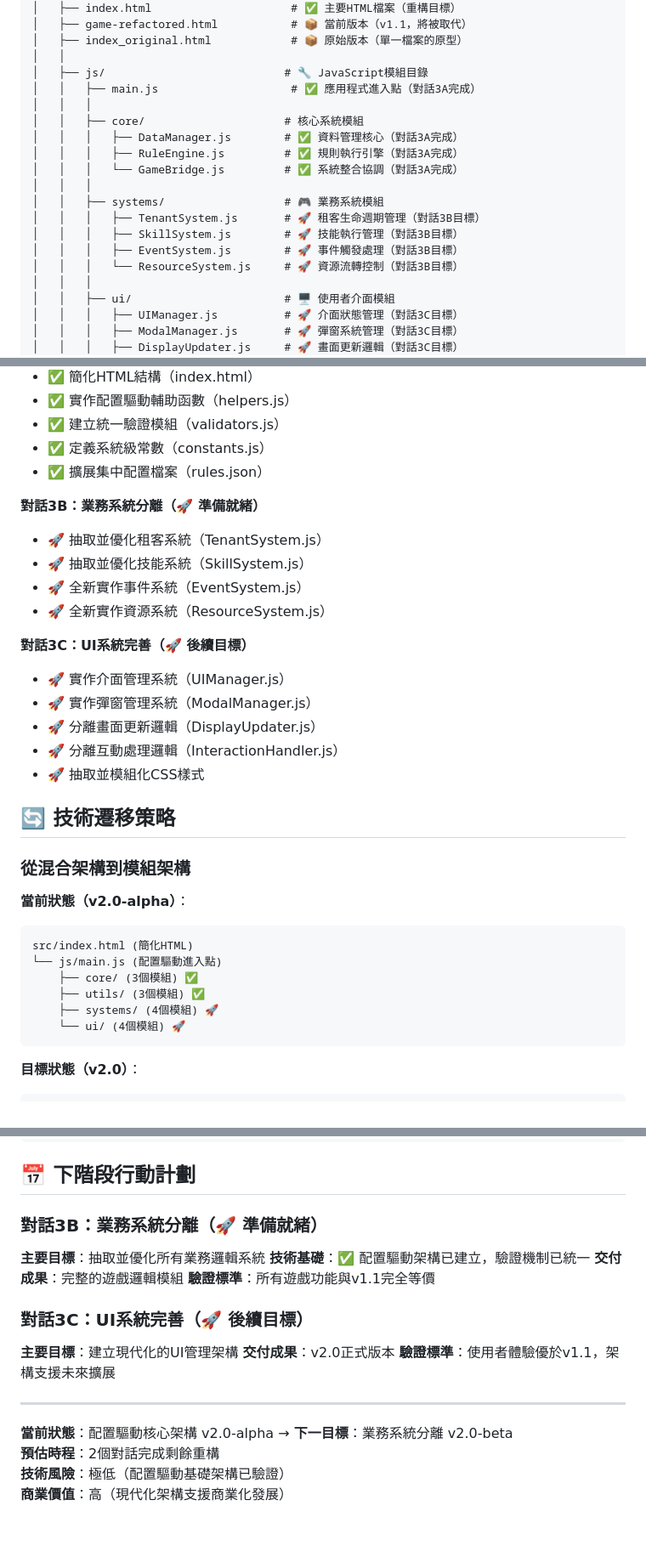
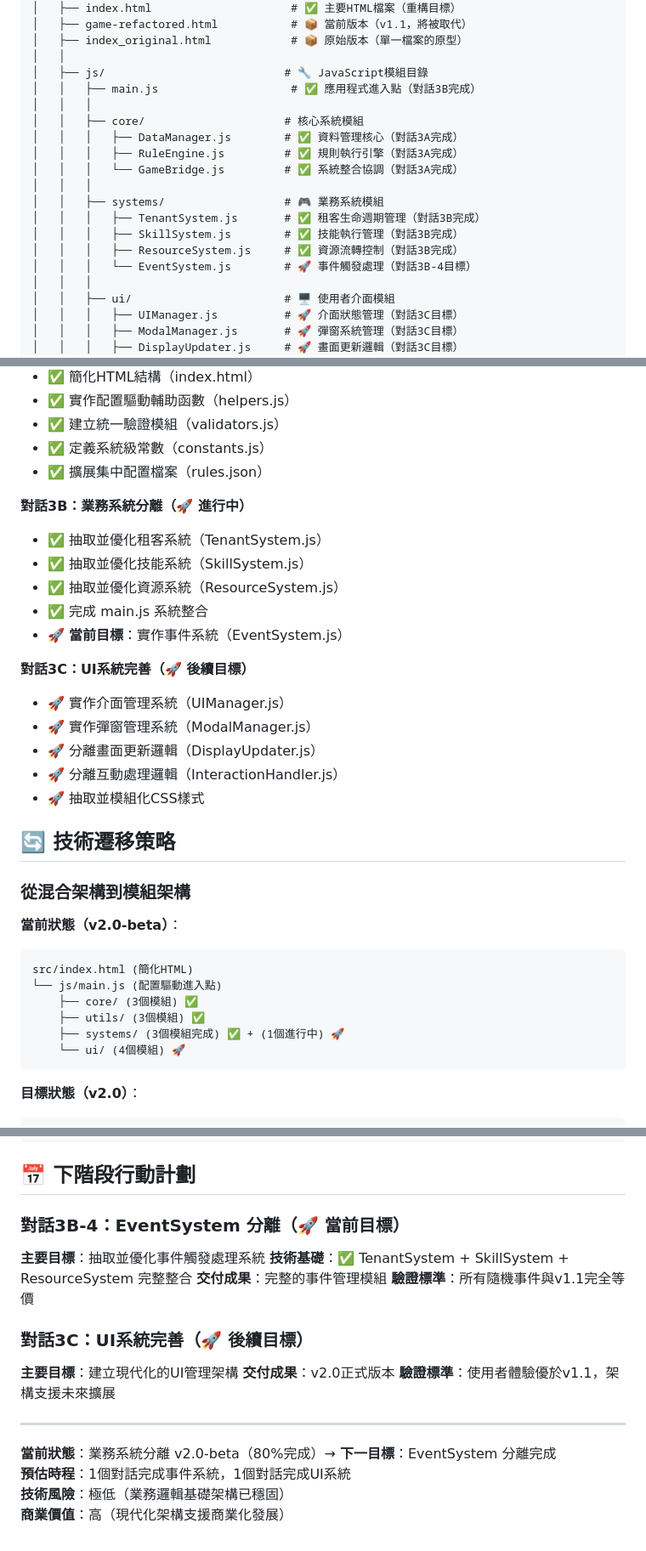
Before and after one commit to Prysline/apocalypse-landlord-simulator, a Markdown page: PROJECT_STRUCTURE.md, 3 parts joined by grey strips. Shown: that part at 85% size. GitHub-like rendering.

````diff
--- a/PROJECT_STRUCTURE.md
+++ b/PROJECT_STRUCTURE.md
@@ -25,7 +25,7 @@ apocalypse-landlord-simulator/
 │   ├── index_original.html            # 📦 原始版本（單一檔案的原型）
 │   │
 │   ├── js/                           # 🔧 JavaScript模組目錄
-│   │   ├── main.js                    # ✅ 應用程式進入點（對話3A完成）
+│   │   ├── main.js                    # ✅ 應用程式進入點（對話3B完成）
 │   │   │
 │   │   ├── core/                     # 核心系統模組
 │   │   │   ├── DataManager.js        # ✅ 資料管理核心（對話3A完成）
@@ -33,10 +33,10 @@ apocalypse-landlord-simulator/
 │   │   │   └── GameBridge.js         # ✅ 系統整合協調（對話3A完成）
 │   │   │
 │   │   ├── systems/                  # 🎮 業務系統模組
-│   │   │   ├── TenantSystem.js       # 🚀 租客生命週期管理（對話3B目標）
-│   │   │   ├── SkillSystem.js        # 🚀 技能執行管理（對話3B目標）
-│   │   │   ├── EventSystem.js        # 🚀 事件觸發處理（對話3B目標）
-│   │   │   └── ResourceSystem.js     # 🚀 資源流轉控制（對話3B目標）
+│   │   │   ├── TenantSystem.js       # ✅ 租客生命週期管理（對話3B完成）
+│   │   │   ├── SkillSystem.js        # ✅ 技能執行管理（對話3B完成）
+│   │   │   ├── ResourceSystem.js     # ✅ 資源流轉控制（對話3B完成）
+│   │   │   └── EventSystem.js        # 🚀 事件觸發處理（對話3B-4目標）
 │   │   │
 │   │   ├── ui/                       # 🖥️ 使用者介面模組
 │   │   │   ├── UIManager.js          # 🚀 介面狀態管理（對話3C目標）
@@ -101,11 +101,12 @@ apocalypse-landlord-simulator/
 - ✅ 定義系統級常數（constants.js）
 - ✅ 擴展集中配置檔案（rules.json）
 
-**對話3B：業務系統分離（🚀 準備就緒）**
-- 🚀 抽取並優化租客系統（TenantSystem.js）
-- 🚀 抽取並優化技能系統（SkillSystem.js）
-- 🚀 全新實作事件系統（EventSystem.js）
-- 🚀 全新實作資源系統（ResourceSystem.js）
+**對話3B：業務系統分離（🚀 進行中）**
+- ✅ 抽取並優化租客系統（TenantSystem.js）
+- ✅ 抽取並優化技能系統（SkillSystem.js）
+- ✅ 抽取並優化資源系統（ResourceSystem.js）
+- ✅ 完成 main.js 系統整合
+- 🚀 **當前目標**：實作事件系統（EventSystem.js）
 
 **對話3C：UI系統完善（🚀 後續目標）**
 - 🚀 實作介面管理系統（UIManager.js）
@@ -118,13 +119,13 @@ apocalypse-landlord-simulator/
 
 ### 從混合架構到模組架構
 
-**當前狀態（v2.0-alpha）**：
+**當前狀態（v2.0-beta）**：
 ```
 src/index.html (簡化HTML)
 └── js/main.js (配置驅動進入點)
     ├── core/ (3個模組) ✅
     ├── utils/ (3個模組) ✅
-    ├── systems/ (4個模組) 🚀
+    ├── systems/ (3個模組完成) ✅ + (1個進行中) 🚀
     └── ui/ (4個模組) 🚀
 ```
 
@@ -206,11 +210,11 @@ docs/
 
 ## 📅 下階段行動計劃
 
-### 對話3B：業務系統分離（🚀 準備就緒）
-**主要目標**：抽取並優化所有業務邏輯系統
-**技術基礎**：✅ 配置驅動架構已建立，驗證機制已統一
-**交付成果**：完整的遊戲邏輯模組
-**驗證標準**：所有遊戲功能與v1.1完全等價
+### 對話3B-4：EventSystem 分離（🚀 當前目標）
+**主要目標**：抽取並優化事件觸發處理系統
+**技術基礎**：✅ TenantSystem + SkillSystem + ResourceSystem 完整整合
+**交付成果**：完整的事件管理模組
+**驗證標準**：所有隨機事件與v1.1完全等價
 
 ### 對話3C：UI系統完善（🚀 後續目標）
 **主要目標**：建立現代化的UI管理架構
@@ -219,7 +223,7 @@ docs/
 
 ---
 
-**當前狀態**：配置驅動核心架構 v2.0-alpha → **下一目標**：業務系統分離 v2.0-beta
-**預估時程**：2個對話完成剩餘重構
-**技術風險**：極低（配置驅動基礎架構已驗證）
+**當前狀態**：業務系統分離 v2.0-beta（80%完成）→ **下一目標**：EventSystem 分離完成
+**預估時程**：1個對話完成事件系統，1個對話完成UI系統
+**技術風險**：極低（業務邏輯基礎架構已穩固）
 **商業價值**：高（現代化架構支援商業化發展）
````
Also changed, not shown: other parts of PROJECT_STRUCTURE.md (+11 -8 lines), README.md (+30 -22 lines).
